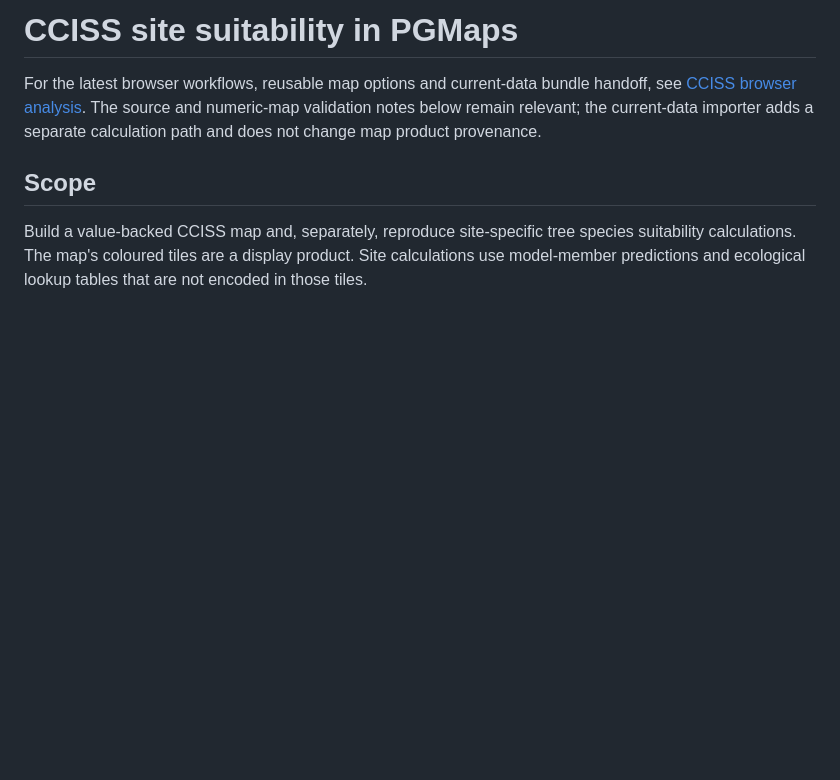
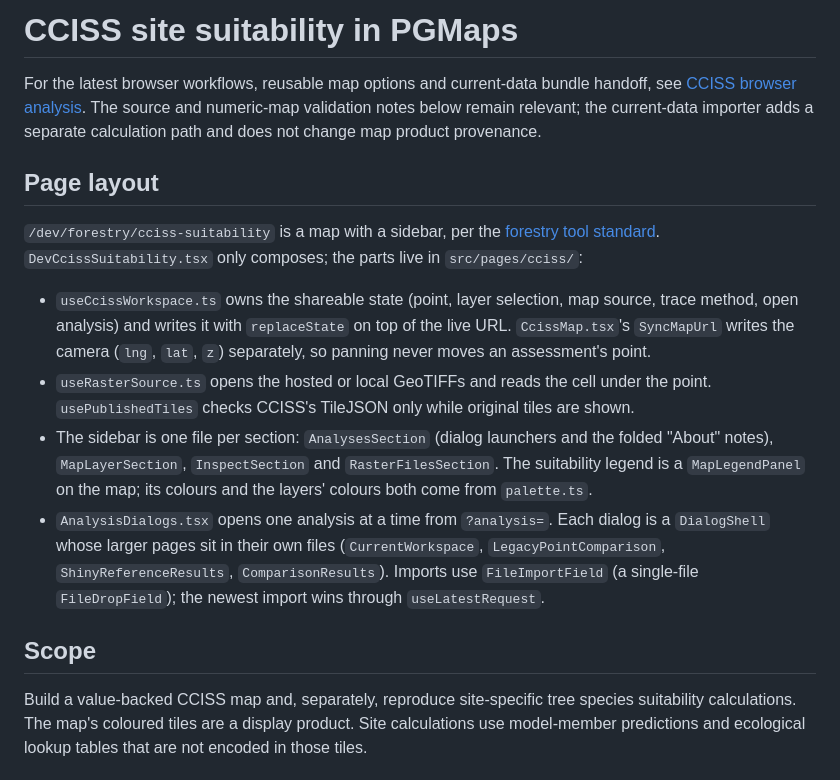
Before and after one commit to ahzs645/PGMaps, a Markdown page: docs/cciss-site-suitability-integration.md, the part around the change. Rendered like a GitHub page; blank space fills up the shorter version.

Commit message:
Document the CCISS page layout and the new toolkit props
Co-Authored-By: Claude Opus 5.5 <noreply@anthropic.com>

```diff
--- a/docs/cciss-site-suitability-integration.md
+++ b/docs/cciss-site-suitability-integration.md
@@ -4,6 +4,29 @@ For the latest browser workflows, reusable map options and current-data bundle
 handoff, see [CCISS browser analysis](cciss-current-analysis.md). The source and
 numeric-map validation notes below remain relevant; the current-data importer
 adds a separate calculation path and does not change map product provenance.
+
+## Page layout
+
+`/dev/forestry/cciss-suitability` is a map with a sidebar, per the
+[forestry tool standard](forestry-tool-standard.md). `DevCcissSuitability.tsx` only
+composes; the parts live in `src/pages/cciss/`:
+
+- `useCcissWorkspace.ts` owns the shareable state (point, layer selection, map
+  source, trace method, open analysis) and writes it with `replaceState` on top of
+  the live URL. `CcissMap.tsx`'s `SyncMapUrl` writes the camera (`lng`, `lat`, `z`)
+  separately, so panning never moves an assessment's point.
+- `useRasterSource.ts` opens the hosted or local GeoTIFFs and reads the cell under
+  the point. `usePublishedTiles` checks CCISS's TileJSON only while original tiles
+  are shown.
+- The sidebar is one file per section: `AnalysesSection` (dialog launchers and the
+  folded "About" notes), `MapLayerSection`, `InspectSection` and
+  `RasterFilesSection`. The suitability legend is a `MapLegendPanel` on the map;
+  its colours and the layers' colours both come from `palette.ts`.
+- `AnalysisDialogs.tsx` opens one analysis at a time from `?analysis=`. Each dialog
+  is a `DialogShell` whose larger pages sit in their own files
+  (`CurrentWorkspace`, `LegacyPointComparison`, `ShinyReferenceResults`,
+  `ComparisonResults`). Imports use `FileImportField` (a single-file
+  `FileDropField`); the newest import wins through `useLatestRequest`.
 
 ## Scope
 
```
Also changed, not shown: docs/forestry-tool-standard.md (+7 -7 lines), docs/shared-ui.md (+2 -2 lines).
